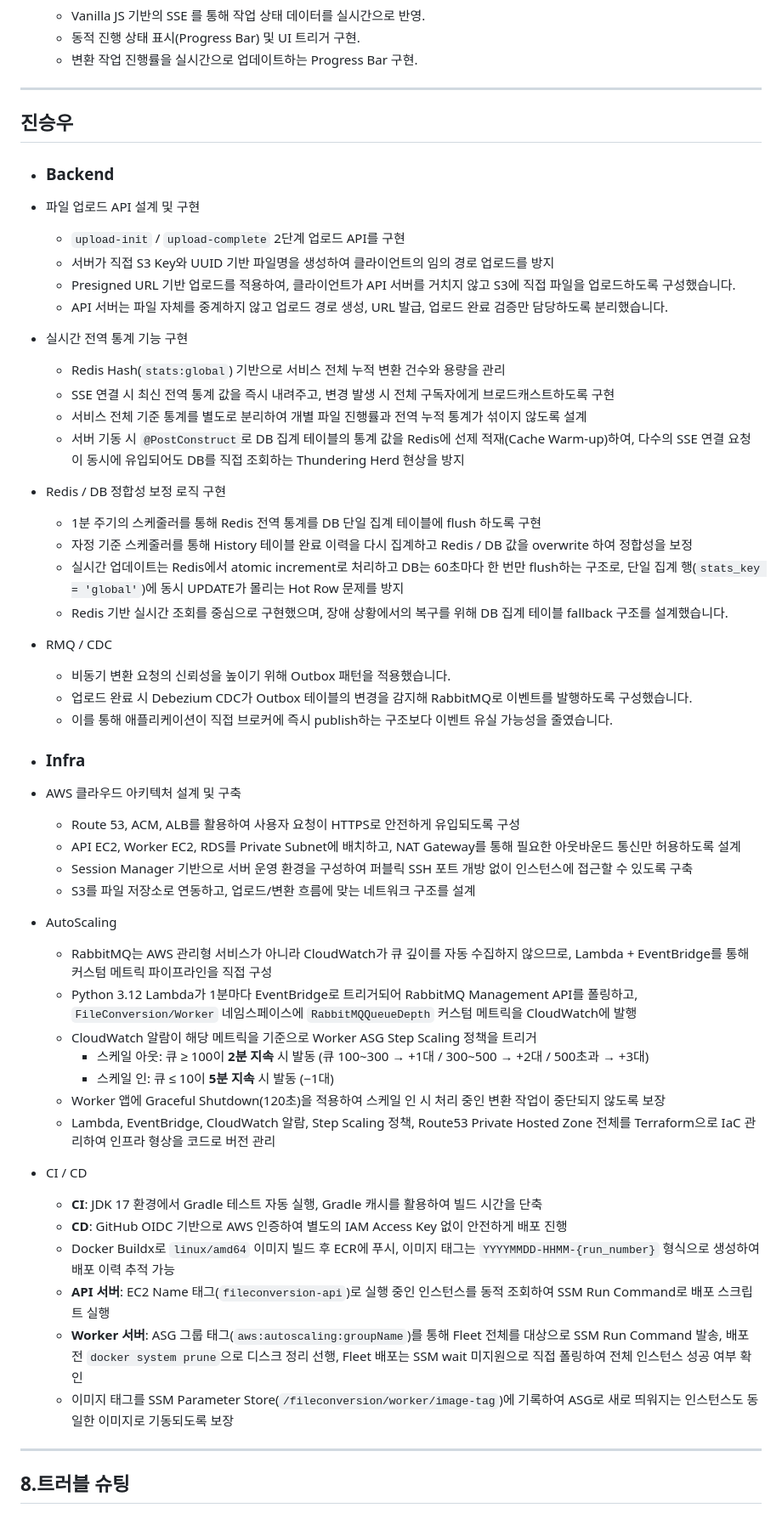
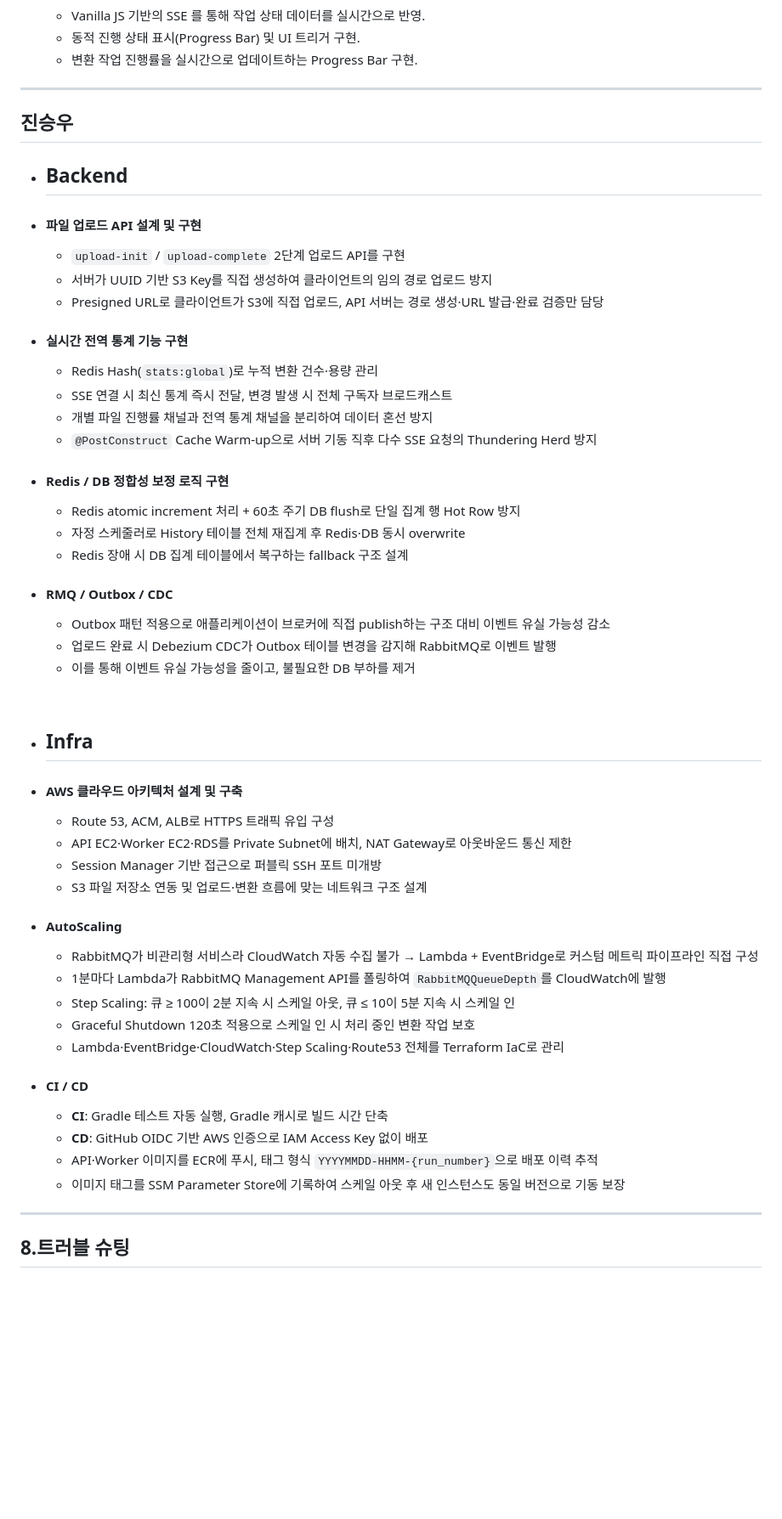
Before and after one commit to SeungWoo1222/File-Conversion, a Markdown page: README.md, the part around one of its changes. Shown at 85% size. GitHub-like rendering; blank space fills up the shorter version.

```diff
--- a/README.md
+++ b/README.md
@@ -191,55 +191,50 @@
    </br>
 
 ---
+
 ## 진승우
-- ### Backend
-- 파일 업로드 API 설계 및 구현
+- ## Backend
+- #### 파일 업로드 API 설계 및 구현
   - `upload-init` / `upload-complete` 2단계 업로드 API를 구현
-  - 서버가 직접 S3 Key와 UUID 기반 파일명을 생성하여 클라이언트의 임의 경로 업로드를 방지
-  - Presigned URL 기반 업로드를 적용하여, 클라이언트가 API 서버를 거치지 않고 S3에 직접 파일을 업로드하도록 구성했습니다.
-  - API 서버는 파일 자체를 중계하지 않고 업로드 경로 생성, URL 발급, 업로드 완료 검증만 담당하도록 분리했습니다.
+  - 서버가 UUID 기반 S3 Key를 직접 생성하여 클라이언트의 임의 경로 업로드 방지
+  - Presigned URL로 클라이언트가 S3에 직접 업로드, API 서버는 경로 생성·URL 발급·완료 검증만 담당
 
-- 실시간 전역 통계 기능 구현
-  - Redis Hash(`stats:global`) 기반으로 서비스 전체 누적 변환 건수와 용량을 관리
-  - SSE 연결 시 최신 전역 통계 값을 즉시 내려주고, 변경 발생 시 전체 구독자에게 브로드캐스트하도록 구현
-  - 서비스 전체 기준 통계를 별도로 분리하여 개별 파일 진행률과 전역 누적 통계가 섞이지 않도록 설계
-  - 서버 기동 시 `@PostConstruct`로 DB 집계 테이블의 통계 값을 Redis에 선제 적재(Cache Warm-up)하여, 다수의 SSE 연결 요청이 동시에 유입되어도 DB를 직접 조회하는 Thundering Herd 현상을 방지
+- #### 실시간 전역 통계 기능 구현
+  - Redis Hash(`stats:global`)로 누적 변환 건수·용량 관리
+  - SSE 연결 시 최신 통계 즉시 전달, 변경 발생 시 전체 구독자 브로드캐스트
+  - 개별 파일 진행률 채널과 전역 통계 채널을 분리하여 데이터 혼선 방지
+  - `@PostConstruct` Cache Warm-up으로 서버 기동 직후 다수 SSE 요청의 Thundering Herd 방지
 
-- Redis / DB 정합성 보정 로직 구현
-  - 1분 주기의 스케줄러를 통해 Redis 전역 통계를 DB 단일 집계 테이블에 flush 하도록 구현
-  - 자정 기준 스케줄러를 통해 History 테이블 완료 이력을 다시 집계하고 Redis / DB 값을 overwrite 하여 정합성을 보정
-  - 실시간 업데이트는 Redis에서 atomic increment로 처리하고 DB는 60초마다 한 번만 flush하는 구조로, 단일 집계 행(`stats_key = 'global'`)에 동시 UPDATE가 몰리는 Hot Row 문제를 방지
-  - Redis 기반 실시간 조회를 중심으로 구현했으며, 장애 상황에서의 복구를 위해 DB 집계 테이블 fallback 구조를 설계했습니다.
+- #### Redis / DB 정합성 보정 로직 구현
+  - Redis atomic increment 처리 + 60초 주기 DB flush로 단일 집계 행 Hot Row 방지
+  - 자정 스케줄러로 History 테이블 전체 재집계 후 Redis·DB 동시 overwrite
+  - Redis 장애 시 DB 집계 테이블에서 복구하는 fallback 구조 설계
 
-- RMQ / CDC
-  - 비동기 변환 요청의 신뢰성을 높이기 위해 Outbox 패턴을 적용했습니다.
-  - 업로드 완료 시 Debezium CDC가 Outbox 테이블의 변경을 감지해 RabbitMQ로 이벤트를 발행하도록 구성했습니다.
-  - 이를 통해 애플리케이션이 직접 브로커에 즉시 publish하는 구조보다 이벤트 유실 가능성을 줄였습니다.
+- #### RMQ / Outbox / CDC
+  - Outbox 패턴 적용으로 애플리케이션이 브로커에 직접 publish하는 구조 대비 이벤트 유실 가능성 감소
+  - 업로드 완료 시 Debezium CDC가 Outbox 테이블 변경을 감지해 RabbitMQ로 이벤트 발행
+  - 이를 통해 이벤트 유실 가능성을 줄이고, 불필요한 DB 부하를 제거
+<br>
 
+- ## Infra
+- #### AWS 클라우드 아키텍처 설계 및 구축
+  - Route 53, ACM, ALB로 HTTPS 트래픽 유입 구성
+  - API EC2·Worker EC2·RDS를 Private Subnet에 배치, NAT Gateway로 아웃바운드 통신 제한
+  - Session Manager 기반 접근으로 퍼블릭 SSH 포트 미개방
+  - S3 파일 저장소 연동 및 업로드·변환 흐름에 맞는 네트워크 구조 설계
 
-- ### Infra
-- AWS 클라우드 아키텍처 설계 및 구축
-  - Route 53, ACM, ALB를 활용하여 사용자 요청이 HTTPS로 안전하게 유입되도록 구성
-  - API EC2, Worker EC2, RDS를 Private Subnet에 배치하고, NAT Gateway를 통해 필요한 아웃바운드 통신만 허용하도록 설계
-  - Session Manager 기반으로 서버 운영 환경을 구성하여 퍼블릭 SSH 포트 개방 없이 인스턴스에 접근할 수 있도록 구축
-  - S3를 파일 저장소로 연동하고, 업로드/변환 흐름에 맞는 네트워크 구조를 설계
+- #### AutoScaling
+  - RabbitMQ가 비관리형 서비스라 CloudWatch 자동 수집 불가 → Lambda + EventBridge로 커스텀 메트릭 파이프라인 직접 구성
+  - 1분마다 Lambda가 RabbitMQ Management API를 폴링하여 `RabbitMQQueueDepth`를 CloudWatch에 발행
+  - Step Scaling: 큐 ≥ 100이 2분 지속 시 스케일 아웃, 큐 ≤ 10이 5분 지속 시 스케일 인
+  - Graceful Shutdown 120초 적용으로 스케일 인 시 처리 중인 변환 작업 보호
+  - Lambda·EventBridge·CloudWatch·Step Scaling·Route53 전체를 Terraform IaC로 관리
 
-- AutoScaling
-  - RabbitMQ는 AWS 관리형 서비스가 아니라 CloudWatch가 큐 깊이를 자동 수집하지 않으므로, Lambda + EventBridge를 통해 커스텀 메트릭 파이프라인을 직접 구성
-  - Python 3.12 Lambda가 1분마다 EventBridge로 트리거되어 RabbitMQ Management API를 폴링하고, `FileConversion/Worker` 네임스페이스에 `RabbitMQQueueDepth` 커스텀 메트릭을 CloudWatch에 발행
-  - CloudWatch 알람이 해당 메트릭을 기준으로 Worker ASG Step Scaling 정책을 트리거
-    - 스케일 아웃: 큐 ≥ 100이 **2분 지속** 시 발동 (큐 100~300 → +1대 / 300~500 → +2대 / 500초과 → +3대)
-    - 스케일 인: 큐 ≤ 10이 **5분 지속** 시 발동 (−1대)
-  - Worker 앱에 Graceful Shutdown(120초)을 적용하여 스케일 인 시 처리 중인 변환 작업이 중단되지 않도록 보장
-  - Lambda, EventBridge, CloudWatch 알람, Step Scaling 정책, Route53 Private Hosted Zone 전체를 Terraform으로 IaC 관리하여 인프라 형상을 코드로 버전 관리
-
-- CI / CD
-  - **CI**: JDK 17 환경에서 Gradle 테스트 자동 실행, Gradle 캐시를 활용하여 빌드 시간을 단축
-  - **CD**: GitHub OIDC 기반으로 AWS 인증하여 별도의 IAM Access Key 없이 안전하게 배포 진행
-  - Docker Buildx로 `linux/amd64` 이미지 빌드 후 ECR에 푸시, 이미지 태그는 `YYYYMMDD-HHMM-{run_number}` 형식으로 생성하여 배포 이력 추적 가능
-  - **API 서버**: EC2 Name 태그(`fileconversion-api`)로 실행 중인 인스턴스를 동적 조회하여 SSM Run Command로 배포 스크립트 실행
-  - **Worker 서버**: ASG 그룹 태그(`aws:autoscaling:groupName`)를 통해 Fleet 전체를 대상으로 SSM Run Command 발송, 배포 전 `docker system prune`으로 디스크 정리 선행, Fleet 배포는 SSM wait 미지원으로 직접 폴링하여 전체 인스턴스 성공 여부 확인
-  - 이미지 태그를 SSM Parameter Store(`/fileconversion/worker/image-tag`)에 기록하여 ASG로 새로 띄워지는 인스턴스도 동일한 이미지로 기동되도록 보장
+- #### CI / CD
+  - **CI**: Gradle 테스트 자동 실행, Gradle 캐시로 빌드 시간 단축
+  - **CD**: GitHub OIDC 기반 AWS 인증으로 IAM Access Key 없이 배포
+  - API·Worker 이미지를 ECR에 푸시, 태그 형식 `YYYYMMDD-HHMM-{run_number}`으로 배포 이력 추적
+  - 이미지 태그를 SSM Parameter Store에 기록하여 스케일 아웃 후 새 인스턴스도 동일 버전으로 기동 보장
 
 ---
 ## 8.트러블 슈팅
```
Also changed, not shown: other parts of README.md (+32 -1 lines).
